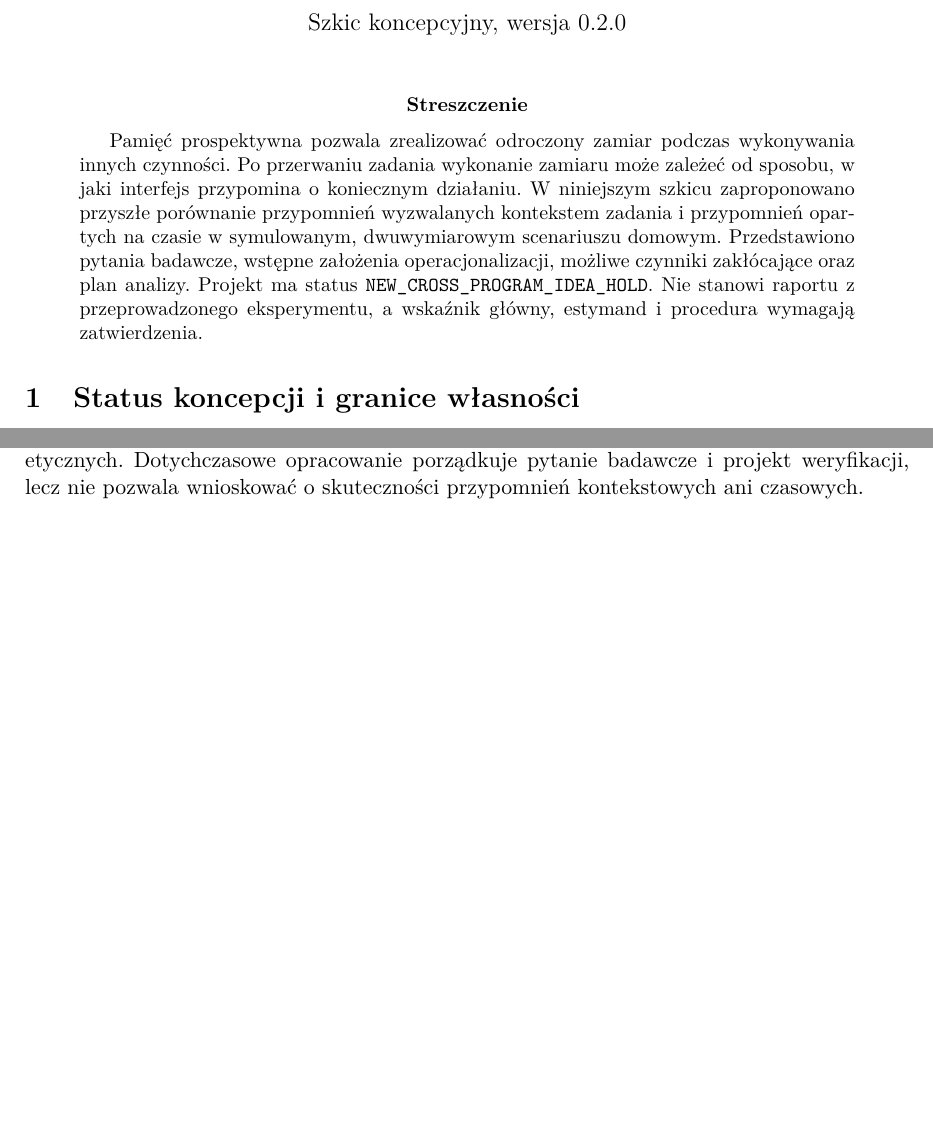
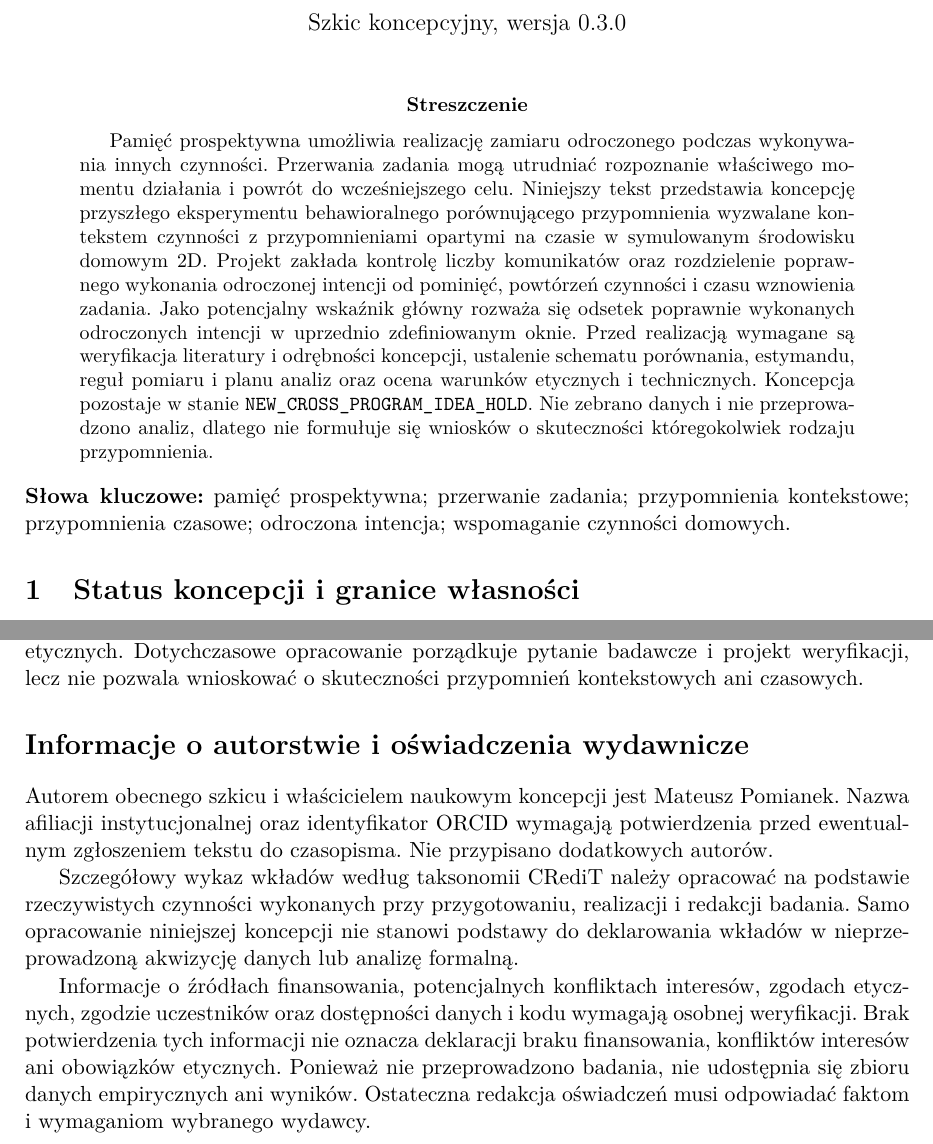
Before and after one commit to MatPomGit/arc-neuro, a LaTeX paper (papers/cognition/MSC-AAL-P08/main.tex): two parts of pages 1 and 4 of 4, joined at a grey line, cut so that both start at the same text, the shorter picture padded with empty space. Compiled offline with pdfLaTeX.

Commit message:
docs(MSC-AAL-P08): refine abstract, keywords and verified publication metadata

```diff
--- a/papers/cognition/MSC-AAL-P08/main.tex
+++ b/papers/cognition/MSC-AAL-P08/main.tex
@@ -8,5 +8,12 @@
 \geometry{margin=27mm}
 \usepackage[hidelinks]{hyperref}
 
+% Kanoniczny tytuł zgodny z identyfikatorem MSC-AAL-P08.
+% Rodzaj tekstu: koncepcja przyszłego badania empirycznego (IDEA/HOLD).
+% Afiliacja autora: do potwierdzenia przed zgłoszeniem, bez domniemania instytucji.
+% ORCID autora: do weryfikacji i uzupełnienia po potwierdzeniu identyfikatora.
+% CRediT: szczegółowe role należy uzgodnić z rzeczywistymi wkładami przed zgłoszeniem.
+% Finansowanie, konflikty interesów, dostępność danych i pozostałe oświadczenia:
+% należy zweryfikować i uzupełnić zgodnie z wymaganiami docelowego czasopisma.
 \title{Pamięć prospektywna po przerwaniu zadania: przypomnienia kontekstowe wobec czasowych}
 \author{Mateusz Pomianek}
@@ -16,8 +23,10 @@
 \maketitle
 
 \begin{abstract}
-Pamięć prospektywna pozwala zrealizować odroczony zamiar podczas wykonywania innych czynności. Po przerwaniu zadania wykonanie zamiaru może zależeć od sposobu, w jaki interfejs przypomina o koniecznym działaniu. W niniejszym szkicu zaproponowano przyszłe porównanie przypomnień wyzwalanych kontekstem zadania i przypomnień opartych na czasie w symulowanym, dwuwymiarowym scenariuszu domowym. Przedstawiono pytania badawcze, wstępne założenia operacjonalizacji, możliwe czynniki zakłócające oraz plan analizy. Projekt ma status \texttt{NEW\_CROSS\_PROGRAM\_IDEA\_HOLD}. Nie stanowi raportu z przeprowadzonego eksperymentu, a wskaźnik główny, estymand i procedura wymagają zatwierdzenia.
+Pamięć prospektywna umożliwia realizację zamiaru odroczonego podczas wykonywania innych czynności. Przerwania zadania mogą utrudniać rozpoznanie właściwego momentu działania i powrót do wcześniejszego celu. Niniejszy tekst przedstawia koncepcję przyszłego eksperymentu behawioralnego porównującego przypomnienia wyzwalane kontekstem czynności z przypomnieniami opartymi na czasie w symulowanym środowisku domowym 2D. Projekt zakłada kontrolę liczby komunikatów oraz rozdzielenie poprawnego wykonania odroczonej intencji od pominięć, powtórzeń czynności i czasu wznowienia zadania. Jako potencjalny wskaźnik główny rozważa się odsetek poprawnie wykonanych odroczonych intencji w uprzednio zdefiniowanym oknie. Przed realizacją wymagane są weryfikacja literatury i odrębności koncepcji, ustalenie schematu porównania, estymandu, reguł pomiaru i planu analiz oraz ocena warunków etycznych i technicznych. Koncepcja pozostaje w stanie \texttt{NEW\_CROSS\_PROGRAM\_IDEA\_HOLD}. Nie zebrano danych i nie przeprowadzono analiz, dlatego nie formułuje się wniosków o skuteczności któregokolwiek rodzaju przypomnienia.
 \end{abstract}
+
+\noindent\textbf{Słowa kluczowe:} pamięć prospektywna; przerwanie zadania; przypomnienia kontekstowe; przypomnienia czasowe; odroczona intencja; wspomaganie czynności domowych.
 
 \section{Status koncepcji i granice własności}
 Właścicielem naukowym i autorem szkicu jest Mateusz Pomianek. Identyfikator koncepcji to \texttt{MSC-AAL-P08}. Jest to propozycja przyszłego badania empirycznego, pozostająca na etapie \texttt{IDEA/HOLD}, a nie manuskrypt oparty na zgromadzonych danych. Obecność szkicu w \texttt{arc-neuro} nie przesądza o lokalizacji kanonicznego projektu, protokołu ani danych. Ich właściciel musi zostać potwierdzony w portfolio przed rozpoczęciem realizacji. Powiązania z koncepcjami \texttt{MSC-AAL-P02}, \texttt{MSC-AAL-P06} i \texttt{MSC-ADHD-P01} wymagają sprawdzenia pod kątem rozłączności pytań i wyników badawczych.
@@ -75,4 +84,11 @@ Symulacja 2D może nie odzwierciedlać złożoności rzeczywistych czynności do
 \section{Warunki wznowienia i wnioski koncepcyjne}
 Przed zmianą statusu \texttt{HOLD} konieczne są potwierdzenie kanonicznego projektu, sprawdzenie odrębności względem prac powiązanych, krytyczny przegląd literatury, zdefiniowanie hipotez i estymandu, przygotowanie protokołu oraz potwierdzenie możliwości technicznych i wymagań etycznych. Dotychczasowe opracowanie porządkuje pytanie badawcze i projekt weryfikacji, lecz nie pozwala wnioskować o skuteczności przypomnień kontekstowych ani czasowych.
 
+\section*{Informacje o autorstwie i oświadczenia wydawnicze}
+Autorem obecnego szkicu i właścicielem naukowym koncepcji jest Mateusz Pomianek. Nazwa afiliacji instytucjonalnej oraz identyfikator ORCID wymagają potwierdzenia przed ewentualnym zgłoszeniem tekstu do czasopisma. Nie przypisano dodatkowych autorów.
+
+Szczegółowy wykaz wkładów według taksonomii CRediT należy opracować na podstawie rzeczywistych czynności wykonanych przy przygotowaniu, realizacji i redakcji badania. Samo opracowanie niniejszej koncepcji nie stanowi podstawy do deklarowania wkładów w nieprzeprowadzoną akwizycję danych lub analizę formalną.
+
+Informacje o źródłach finansowania, potencjalnych konfliktach interesów, zgodach etycznych, zgodzie uczestników oraz dostępności danych i kodu wymagają osobnej weryfikacji. Brak potwierdzenia tych informacji nie oznacza deklaracji braku finansowania, konfliktów interesów ani obowiązków etycznych. Ponieważ nie przeprowadzono badania, nie udostępnia się zbioru danych empirycznych ani wyników. Ostateczna redakcja oświadczeń musi odpowiadać faktom i wymaganiom wybranego wydawcy.
+
 \end{document}
```
Also changed, not shown: papers/cognition/MSC-AAL-P08/main.tex (2 more changed lines).
